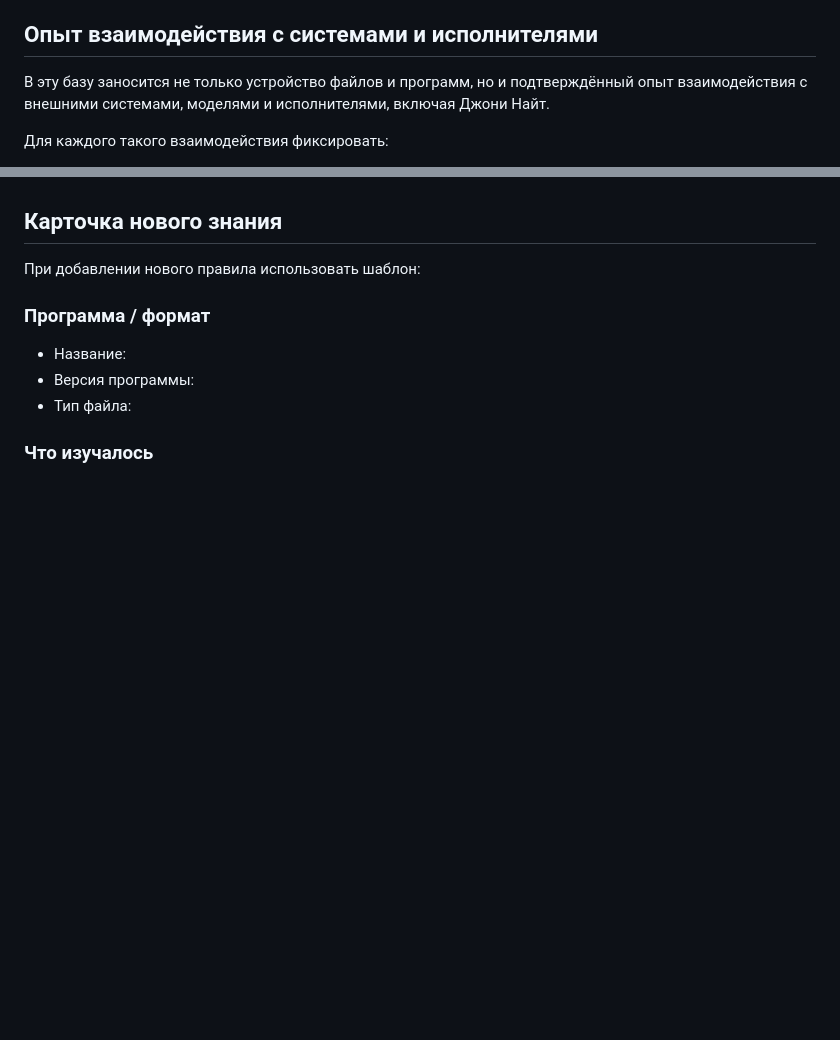
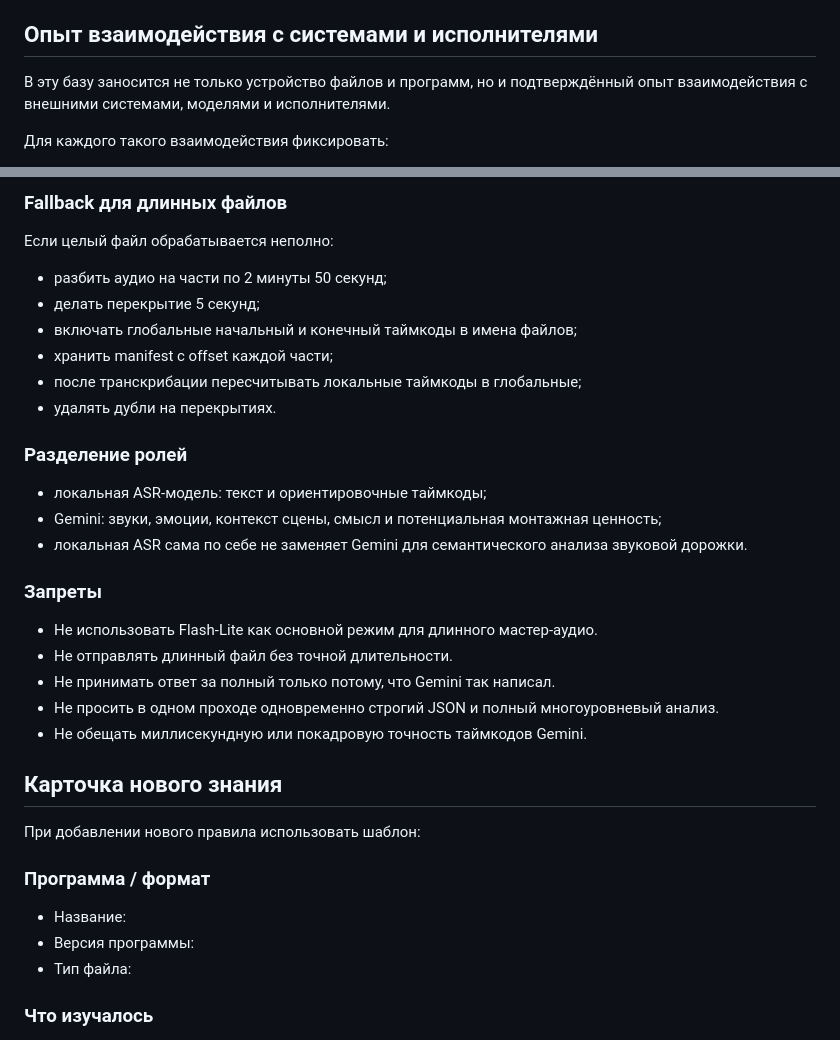
Before and after one commit to oleg3479881328-code/AI-Handoff-Builder, a Markdown page: REFERENCE_TRAINING_KB.md, 2 parts joined by grey strips. Rendered like a GitHub page; blank space fills up the shorter version.

```diff
--- a/REFERENCE_TRAINING_KB.md
+++ b/REFERENCE_TRAINING_KB.md
@@ -44,7 +44,7 @@
 
 ## Опыт взаимодействия с системами и исполнителями
 
-В эту базу заносится не только устройство файлов и программ, но и подтверждённый опыт взаимодействия с внешними системами, моделями и исполнителями, включая Джони Найт.
+В эту базу заносится не только устройство файлов и программ, но и подтверждённый опыт взаимодействия с внешними системами, моделями и исполнителями.
 
 Для каждого такого взаимодействия фиксировать:
 
@@ -91,3 +155,27 @@
+### Fallback для длинных файлов
+
+Если целый файл обрабатывается неполно:
+
+- разбить аудио на части по 2 минуты 50 секунд;
+- делать перекрытие 5 секунд;
+- включать глобальные начальный и конечный таймкоды в имена файлов;
+- хранить manifest с offset каждой части;
+- после транскрибации пересчитывать локальные таймкоды в глобальные;
+- удалять дубли на перекрытиях.
+
+### Разделение ролей
+
+- локальная ASR-модель: текст и ориентировочные таймкоды;
+- Gemini: звуки, эмоции, контекст сцены, смысл и потенциальная монтажная ценность;
+- локальная ASR сама по себе не заменяет Gemini для семантического анализа звуковой дорожки.
+
+### Запреты
+
+- Не использовать Flash-Lite как основной режим для длинного мастер-аудио.
+- Не отправлять длинный файл без точной длительности.
+- Не принимать ответ за полный только потому, что Gemini так написал.
+- Не просить в одном проходе одновременно строгий JSON и полный многоуровневый анализ.
+- Не обещать миллисекундную или покадровую точность таймкодов Gemini.
 
 ## Карточка нового знания
 
```
Also changed, not shown: other parts of REFERENCE_TRAINING_KB.md (+64 -0 lines).
